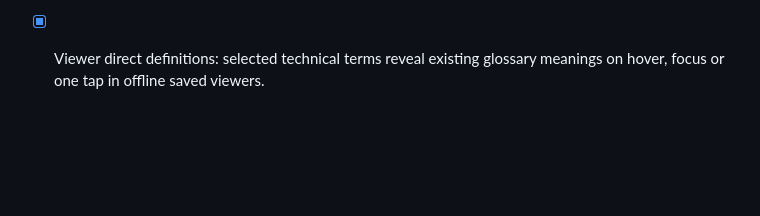
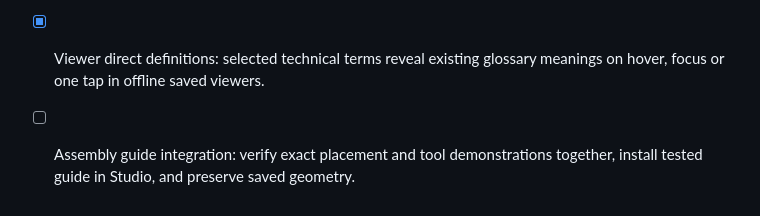
Before and after one commit to Schponken/kerf-forge, a Markdown page: PLAN.md, the part around the change. GitHub-like rendering; blank space fills up the shorter version.

Commit message:
Track assembly guide integration and installation

```diff
--- a/PLAN.md
+++ b/PLAN.md
@@ -325,3 +325,5 @@ Each tool is adopted only where it beats what Kerf already does; the reason goes
 - [x] Focused test workflow: bind pytest imports to the active worktree and provide a read-only checkout/test preflight plus exact-head review receipts; preserve all existing test selection and coordination rules.
 
 - [x] Viewer direct definitions: selected technical terms reveal existing glossary meanings on hover, focus or one tap in offline saved viewers.
+
+- [ ] Assembly guide integration: verify exact placement and tool demonstrations together, install tested guide in Studio, and preserve saved geometry.
```
